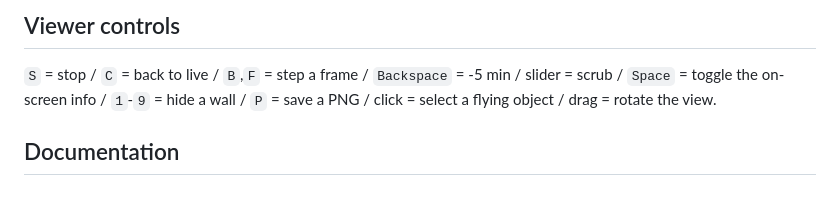
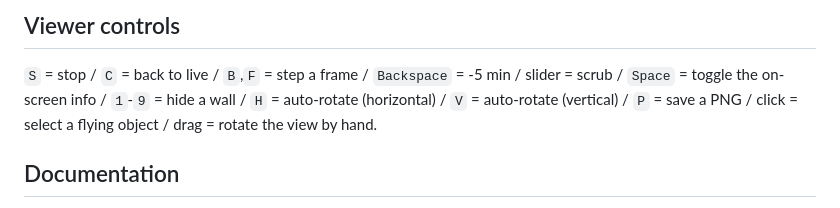
Before and after one commit to daisu-mi/packter, a Markdown page: README.md, the part around the change. GitHub-like rendering.

```diff
--- a/README.md
+++ b/README.md
@@ -87,7 +87,8 @@ MaxMind GeoLite2 is not redistributable, so it is not recommended.
 
 `S` = stop / `C` = back to live / `B`,`F` = step a frame / `Backspace` = -5 min /
 slider = scrub / `Space` = toggle the on-screen info / `1`-`9` = hide a wall /
-`P` = save a PNG / click = select a flying object / drag = rotate the view.
+`H` = auto-rotate (horizontal) / `V` = auto-rotate (vertical) /
+`P` = save a PNG / click = select a flying object / drag = rotate the view by hand.
 
 ## Documentation
 
```
Also changed, not shown: README.ja.md (+3 -2 lines).
